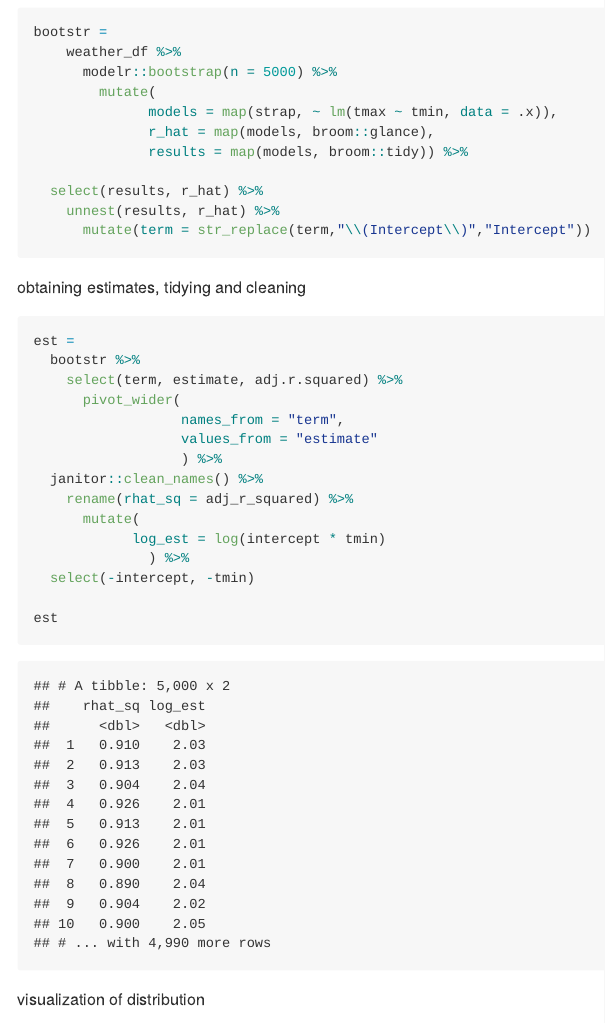
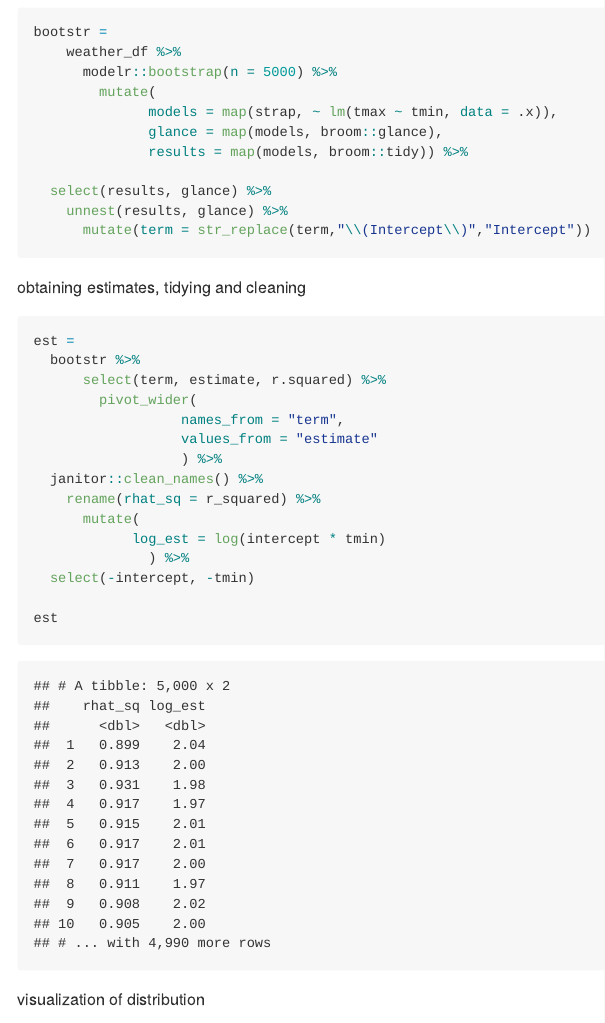
Before and after one commit to gold95/p8105_hw6_wo2179, an R Markdown document (p8105_hw6_wo2179.Rmd): the page in a window 1100 px wide, from 10920 px down. The pictures show the output file p8105_hw6_wo2179.md that the author committed with the source, drawn offline in the style of GitHub; long lines of code are wrapped.

Commit message:
Final commit

````diff
--- a/p8105_hw6_wo2179.Rmd
+++ b/p8105_hw6_wo2179.Rmd
@@ -297,11 +297,11 @@ bootstr =
       modelr::bootstrap(n = 5000) %>%
         mutate(
               models = map(strap, ~ lm(tmax ~ tmin, data = .x)),
-              r_hat = map(models, broom::glance),
+              glance = map(models, broom::glance),
               results = map(models, broom::tidy)) %>%
 
-  select(results, r_hat) %>%
-    unnest(results, r_hat) %>%
+  select(results, glance) %>%
+    unnest(results, glance) %>%
       mutate(term = str_replace(term,"\\(Intercept\\)","Intercept"))
 
 ```
@@ -311,13 +311,13 @@ obtaining estimates, tidying and cleaning
 
 est =
   bootstr %>%
-    select(term, estimate, adj.r.squared) %>%
-      pivot_wider(
+      select(term, estimate, r.squared) %>%
+        pivot_wider(
                   names_from = "term",
                   values_from = "estimate"
                   ) %>%
   janitor::clean_names() %>%
-    rename(rhat_sq = adj_r_squared) %>%
+    rename(rhat_sq = r_squared) %>%
       mutate(
             log_est = log(intercept * tmin)
               ) %>%
````
Also changed, not shown: p8105_hw6_wo2179.md, p8105_hw6_wo2179_files/figure-gfm/unnamed-chunk-13-1.png, p8105_hw6_wo2179_files/figure-gfm/unnamed-chunk-18-1.png.
